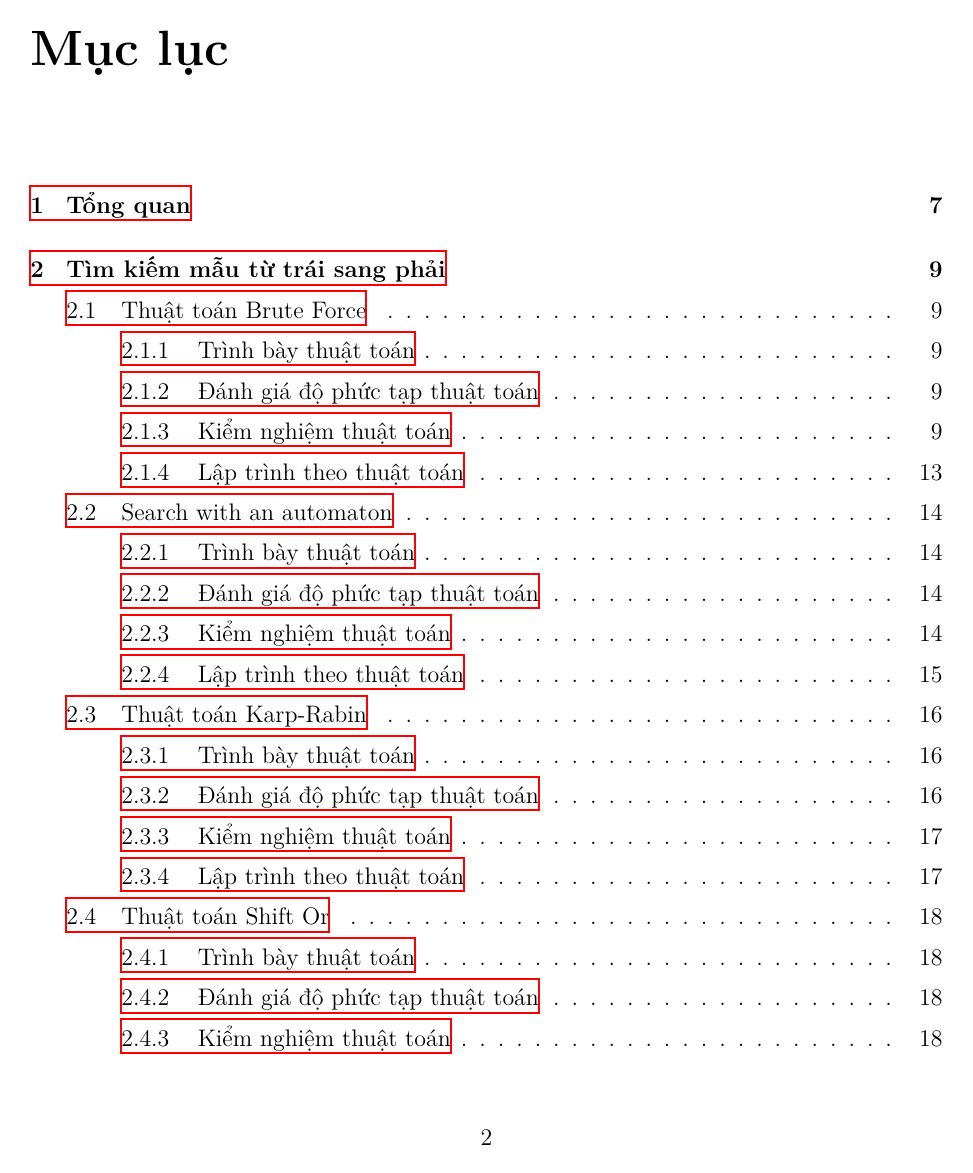
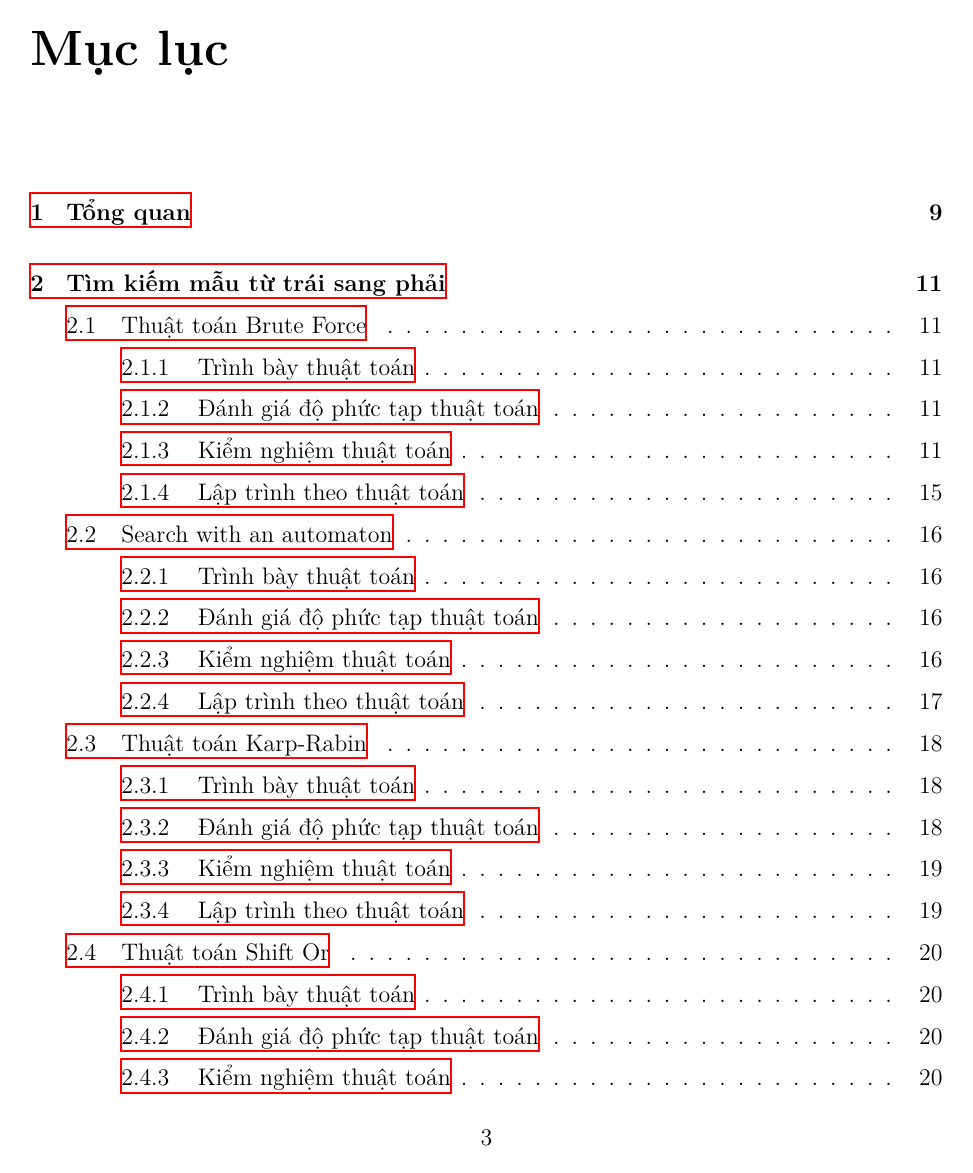
Before and after one commit to tuk3kCS/ptit-pattern-matching-latex, a LaTeX document (main.tex): page 2 of 91 before the commit and page 3 of 95 after it. Compiled offline with XeLaTeX.

Commit message:
Update main.tex

```diff
--- a/main.tex
+++ b/main.tex
@@ -1,9 +1,9 @@
-\documentclass[12pt]{extreport}
+\documentclass[12pt,twoside,openright]{extreport}
 \usepackage{subfigure}
 \usepackage{fontspec}
 \usepackage{polyglossia}
 \setmainlanguage{vietnamese}
-\usepackage[left=3.50cm, right=2.00cm, top=3.50cm, bottom=3.00cm]{geometry}
+\usepackage[twoside, inner=3.50cm, outer=2.00cm, top=3.50cm, bottom=3.00cm]{geometry}
 \usepackage{fancybox,graphicx}
 \usepackage{mathrsfs}
 \usepackage{amsfonts}
```
